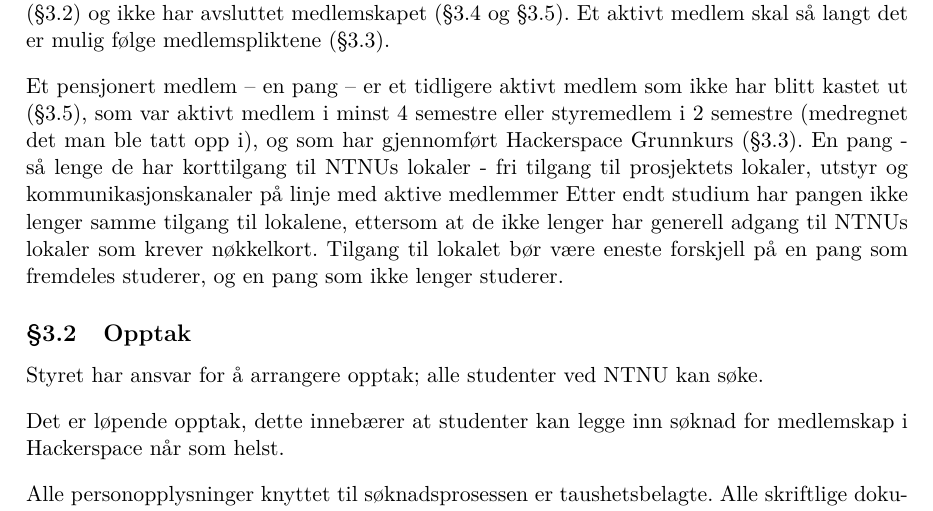
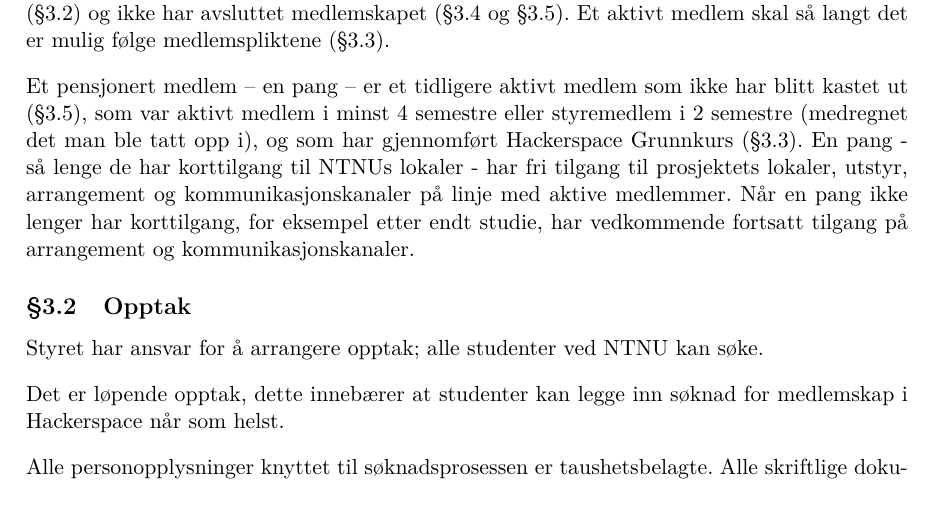
Before and after one commit to hackerspace-ntnu/statutter, a LaTeX document (main.tex, which reads innhold.tex): part of page 3 of 7, cut so that both start at the same text. Compiled offline with pdfLaTeX.

Commit message:
Oppklaring i paragraf 3.1 del 2 jf #17

```diff
--- a/innhold.tex
+++ b/innhold.tex
@@ -16,8 +16,8 @@ Et aktivt medlem er en student ved NTNU som har takket ja til medlemskap etter o
 Et aktivt medlem skal så langt det er mulig følge medlemspliktene (\ref{sec:medlemskap:medlemsplikter}).
 
 Et pensjonert medlem -- en pang -- er et tidligere aktivt medlem som ikke har blitt kastet ut (\ref{sec:medlemskap:utkastelse}), som var aktivt medlem i minst 4 semestre eller styremedlem i 2 semestre (medregnet det man ble tatt opp i), og som har gjennomført Hackerspace Grunnkurs (\ref{sec:medlemskap:medlemsplikter}).
-En pang - så lenge de har korttilgang til NTNUs lokaler - fri tilgang til prosjektets lokaler, utstyr og kommunikasjonskanaler på linje med aktive medlemmer
-Etter endt studium har pangen ikke lenger samme tilgang til lokalene, ettersom at de ikke lenger har generell adgang til NTNUs lokaler som krever nøkkelkort. Tilgang til lokalet bør være eneste forskjell på en pang som fremdeles studerer, og en pang som ikke lenger studerer.
+En pang - så lenge de har korttilgang til NTNUs lokaler - har fri tilgang til prosjektets lokaler, utstyr, arrangement og kommunikasjonskanaler på linje med aktive medlemmer.
+Når en pang ikke lenger har korttilgang, for eksempel etter endt studie, har vedkommende fortsatt tilgang på arrangement og kommunikasjonskanaler.
 
 \subsection{Opptak}\label{sec:medlemskap:opptak}
 Styret har ansvar for å arrangere opptak; alle studenter ved NTNU kan søke.
```
Also changed, not shown: main.pdf.
